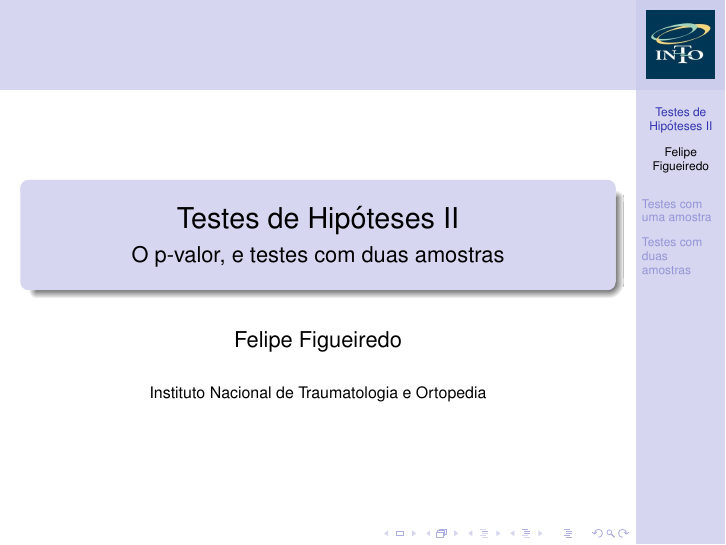
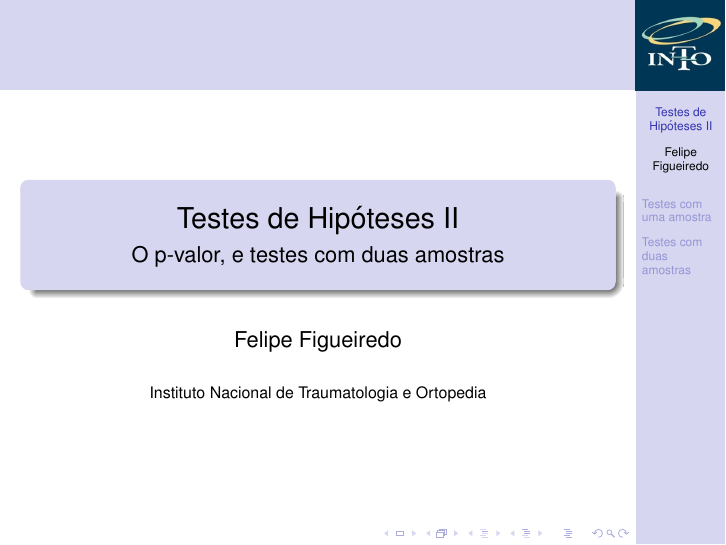
Before and after one commit to philsf/Bioestatistica, LaTeX slides (Aula8_TH_II/BE-Aula 8 - TesteHipotese II.tex): page 1 of 65. Compiled offline with pdfLaTeX.

Commit message:
* Aula8_TH_II/BE-Aula 8 - TesteHipotese II.tex: Corrigido o tamanho do logo institucional. PDFs (aula e handout) atualizados.

```diff
--- a/Aula8_TH_II/BE-Aula 8 - TesteHipotese II.tex
+++ b/Aula8_TH_II/BE-Aula 8 - TesteHipotese II.tex
@@ -79,7 +79,7 @@
 % is a graphic format that can be processed by latex or pdflatex,
 % resp., then you can add a logo as follows:
 
-\pgfdeclareimage[height=1.2cm]{university-logo}{../logo}
+\pgfdeclareimage[height=1.6cm]{university-logo}{../logo}
 \logo{\pgfuseimage{university-logo}}
 
 
```
Also changed, not shown: Aula8_TH_II/BE-Aula 8 - TesteHipotese II 4em1.pdf, Aula8_TH_II/BE-Aula 8 - TesteHipotese II.pdf.
